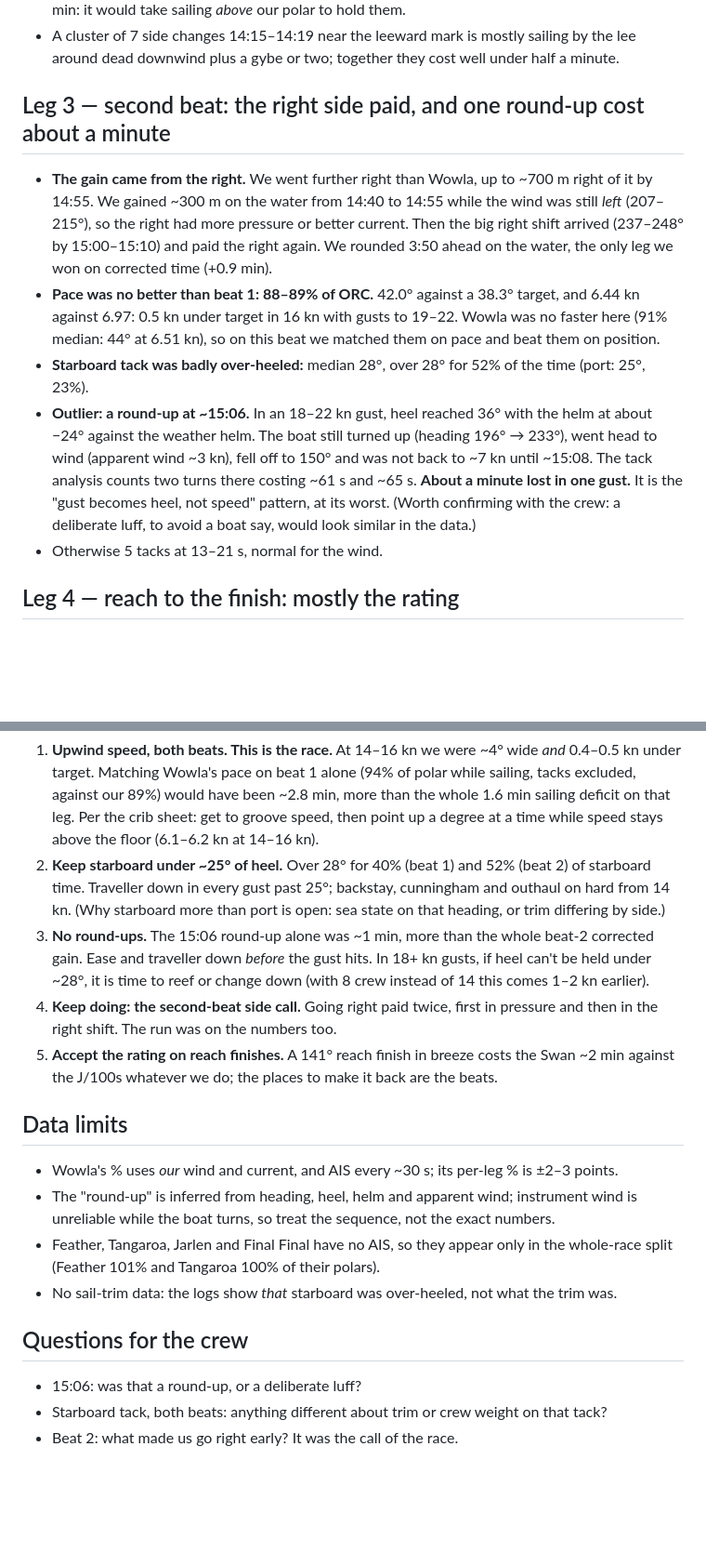
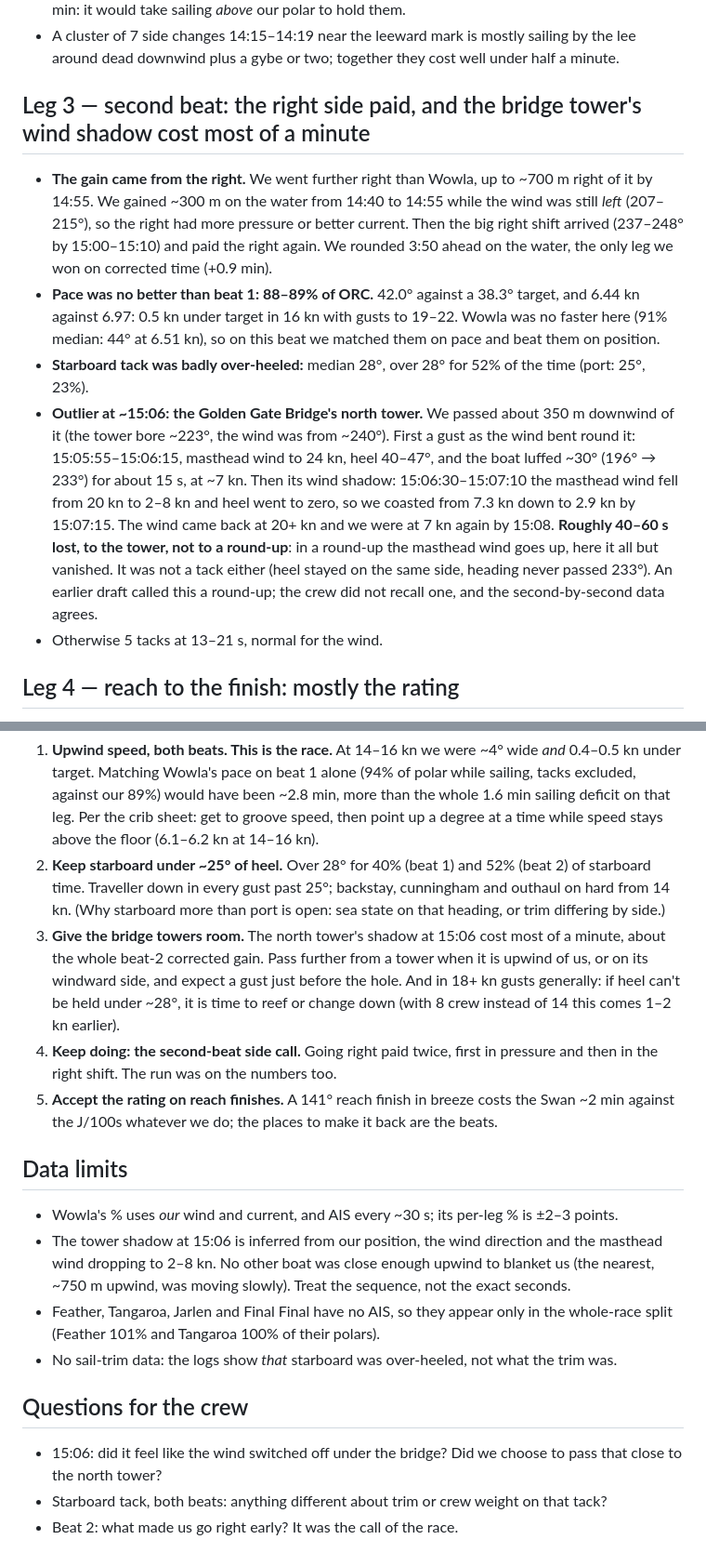
Before and after one commit to rostape1/TyponFlowRacer, a Markdown page: docs/reviews/BBS2026-R5.md, 2 parts joined by grey strips. Shown at 93% size. Drawn GitHub-style; blank space fills up the shorter version.

```diff
--- a/docs/reviews/BBS2026-R5.md
+++ b/docs/reviews/BBS2026-R5.md
@@ -49,7 +49,7 @@ under target speed. That is where the race went; the run was on the numbers.
 - A cluster of 7 side changes 14:15–14:19 near the leeward mark is mostly sailing by the lee around
   dead downwind plus a gybe or two; together they cost well under half a minute.
 
-## Leg 3 — second beat: the right side paid, and one round-up cost about a minute
+## Leg 3 — second beat: the right side paid, and the bridge tower's wind shadow cost most of a minute
 
 - **The gain came from the right.** We went further right than Wowla, up to ~700 m right of it by
   14:55. We gained ~300 m on the water from 14:40 to 14:55 while the wind was still *left*
@@ -61,12 +61,15 @@ under target speed. That is where the race went; the run was on the numbers.
   median: 44° at 6.51 kn), so on this beat we matched them on pace and beat them on position.
 - **Starboard tack was badly over-heeled:** median 28°, over 28° for 52% of the time (port: 25°,
   23%).
-- **Outlier: a round-up at ~15:06.** In an 18–22 kn gust, heel reached 36° with the helm at about
-  −24° against the weather helm. The boat still turned up (heading 196° → 233°), went head to wind
-  (apparent wind ~3 kn), fell off to 150° and was not back to ~7 kn until ~15:08. The tack analysis
-  counts two turns there costing ~61 s and ~65 s. **About a minute lost in one gust.** It is the
-  "gust becomes heel, not speed" pattern, at its worst. (Worth confirming with the crew: a deliberate
-  luff, to avoid a boat say, would look similar in the data.)
+- **Outlier at ~15:06: the Golden Gate Bridge's north tower.** We passed about 350 m downwind of
+  it (the tower bore ~223°, the wind was from ~240°). First a gust as the wind bent round it:
+  15:05:55–15:06:15, masthead wind to 24 kn, heel 40–47°, and the boat luffed ~30° (196° → 233°)
+  for about 15 s, at ~7 kn. Then its wind shadow: 15:06:30–15:07:10 the masthead wind fell from
+  20 kn to 2–8 kn and heel went to zero, so we coasted from 7.3 kn down to 2.9 kn by 15:07:15. The
+  wind came back at 20+ kn and we were at 7 kn again by 15:08. **Roughly 40–60 s lost, to the
+  tower, not to a round-up**: in a round-up the masthead wind goes up, here it all but vanished.
+  It was not a tack either (heel stayed on the same side, heading never passed 233°). An earlier
+  draft called this a round-up; the crew did not recall one, and the second-by-second data agrees.
 - Otherwise 5 tacks at 13–21 s, normal for the wind.
 
 ## Leg 4 — reach to the finish: mostly the rating
@@ -88,9 +91,11 @@ under target speed. That is where the race went; the run was on the numbers.
 2. **Keep starboard under ~25° of heel.** Over 28° for 40% (beat 1) and 52% (beat 2) of starboard
    time. Traveller down in every gust past 25°; backstay, cunningham and outhaul on hard from 14 kn.
    (Why starboard more than port is open: sea state on that heading, or trim differing by side.)
-3. **No round-ups.** The 15:06 round-up alone was ~1 min, more than the whole beat-2 corrected gain.
-   Ease and traveller down *before* the gust hits. In 18+ kn gusts, if heel can't be held under ~28°,
-   it is time to reef or change down (with 8 crew instead of 14 this comes 1–2 kn earlier).
+3. **Give the bridge towers room.** The north tower's shadow at 15:06 cost most of a minute, about
+   the whole beat-2 corrected gain. Pass further from a tower when it is upwind of us, or on its
+   windward side, and expect a gust just before the hole. And in 18+ kn gusts generally: if heel
+   can't be held under ~28°, it is time to reef or change down (with 8 crew instead of 14 this comes
+   1–2 kn earlier).
 4. **Keep doing: the second-beat side call.** Going right paid twice, first in pressure and then in
    the right shift. The run was on the numbers too.
 5. **Accept the rating on reach finishes.** A 141° reach finish in breeze costs the Swan ~2 min
@@ -99,14 +104,16 @@ under target speed. That is where the race went; the run was on the numbers.
 ## Data limits
 
 - Wowla's % uses *our* wind and current, and AIS every ~30 s; its per-leg % is ±2–3 points.
-- The "round-up" is inferred from heading, heel, helm and apparent wind; instrument wind is
-  unreliable while the boat turns, so treat the sequence, not the exact numbers.
+- The tower shadow at 15:06 is inferred from our position, the wind direction and the masthead
+  wind dropping to 2–8 kn. No other boat was close enough upwind to blanket us (the nearest,
+  ~750 m upwind, was moving slowly). Treat the sequence, not the exact seconds.
 - Feather, Tangaroa, Jarlen and Final Final have no AIS, so they appear only in the whole-race split
   (Feather 101% and Tangaroa 100% of their polars).
 - No sail-trim data: the logs show *that* starboard was over-heeled, not what the trim was.
 
 ## Questions for the crew
 
-- 15:06: was that a round-up, or a deliberate luff?
+- 15:06: did it feel like the wind switched off under the bridge? Did we choose to pass that close
+  to the north tower?
 - Starboard tack, both beats: anything different about trim or crew weight on that tack?
 - Beat 2: what made us go right early? It was the call of the race.
```
Also changed, not shown: static/reviews/BBS2026-R5.md (+20 -13 lines).
